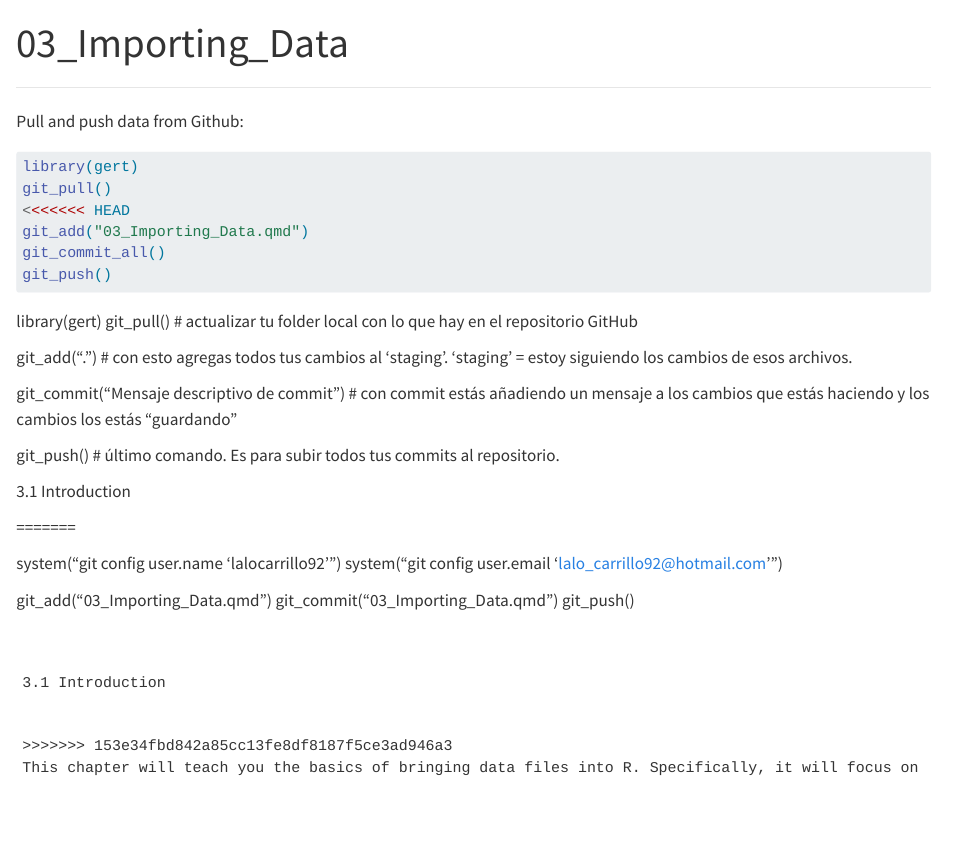
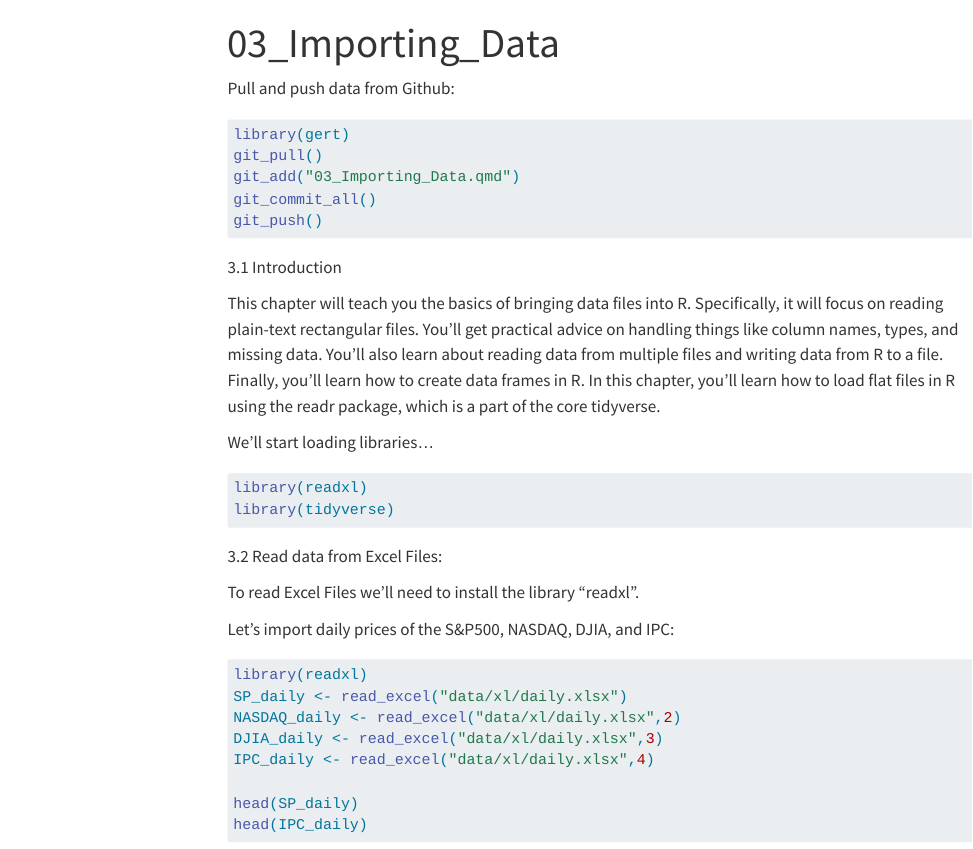
Before and after one commit to asolisc/data-science-for-finance, a Quarto document (03_Importing_Data.qmd): the page in a window 1100 px wide, from its top. Rendered offline with R 4.5, knitr and Pandoc in place of Quarto, with nearby package versions; the code chunks are not run, so their results and figures are left out; menus at the side of the page are left out.

Commit message:
Fix import_data.qmd

````diff
--- a/03_Importing_Data.qmd
+++ b/03_Importing_Data.qmd
@@ -9,38 +7,14 @@ Pull and push data from Github:
 ```{r}
 library(gert)
 git_pull()
-<<<<<<< HEAD
 git_add("03_Importing_Data.qmd")
 git_commit_all()
-git_push()
-```
-
-library(gert) git_pull() \# actualizar tu folder local con lo que hay en el repositorio GitHub
-
-git_add(".") \# con esto agregas todos tus cambios al 'staging'. 'staging' = estoy siguiendo los cambios de esos archivos.
-
-git_commit("Mensaje descriptivo de commit") \# con commit estás añadiendo un mensaje a los cambios que estás haciendo y los cambios los estás "guardando"
-
-git_push() \# último comando. Es para subir todos tus commits al repositorio.
-
-3.1 Introduction
-
-=======
-
-system("git config user.name 'lalocarrillo92' ")
-system("git config user.email 'lalo_carrillo92@hotmail.com' ")
-
-
-git_add("03_Importing_Data.qmd")
-git_commit("03_Importing_Data.qmd")
 git_push()
 ```
 
 
 3.1 Introduction
 
-
->>>>>>> 153e34fbd842a85cc13fe8df8187f5ce3ad946a3
 This chapter will teach you the basics of bringing data files into R. Specifically, it will focus on reading plain-text rectangular files. You'll get practical advice on handling things like column names, types, and missing data. You'll also learn about reading data from multiple files and writing data from R to a file. Finally, you'll learn how to create data frames in R. In this chapter, you'll learn how to load flat files in R using the readr package, which is a part of the core tidyverse.
 
 We'll start loading libraries...
````
Also changed, not shown: 03_Importing_Data.qmd (7 more changed lines).
